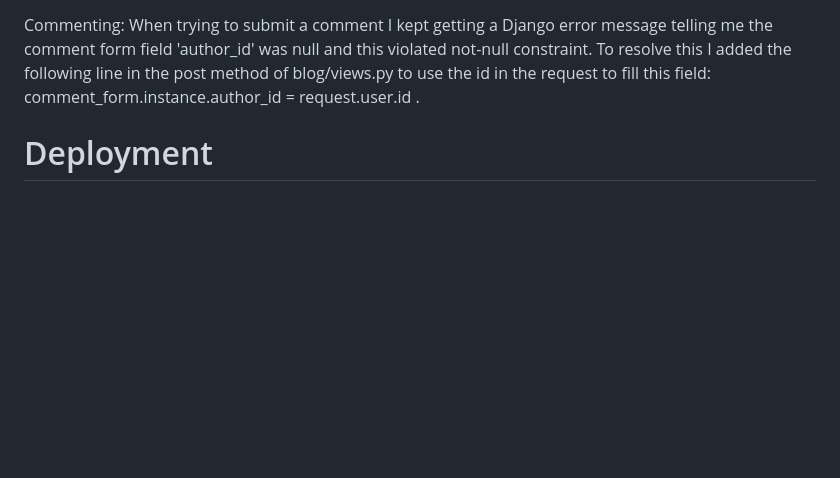
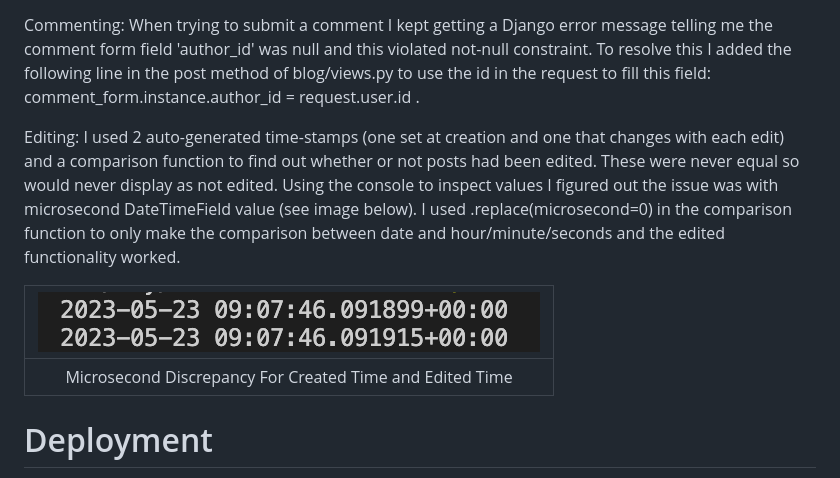
Before and after one commit to eosull/Something-Like, a Markdown page: README.md, the part around the change. Drawn GitHub-style; pictures changed too: assets/readme_images/bug_microsecond_timestamp.png (added); blank space fills up the shorter version.

```diff
--- a/README.md
+++ b/README.md
@@ -238,6 +238,12 @@ Custom User Model: The initial plan for development was to create a custom user
 
 Commenting: When trying to submit a comment I kept getting a Django error message telling me the comment form field 'author_id' was null and this violated not-null constraint. To resolve this I added the following line in the post method of blog/views.py to use the id in the request to fill this field: comment_form.instance.author_id = request.user.id .
 
+Editing: I used 2 auto-generated time-stamps (one set at creation and one that changes with each edit) and a comparison function to find out whether or not posts had been edited. These were never equal so would never display as not edited. Using the console to inspect values I figured out the issue was with microsecond DateTimeField value (see image below). I used .replace(microsecond=0) in the comparison function to only make the comparison between date and hour/minute/seconds and the edited functionality worked.
+
+| ![Microsecond Discrepancy](/assets/readme_images/bug_microsecond_timestamp.png) |
+|:--:|
+|Microsecond Discrepancy For Created Time and Edited Time|
+
 
 # Deployment
 This is how the project was deployed.
```
Also changed, not shown: 4 other files.
